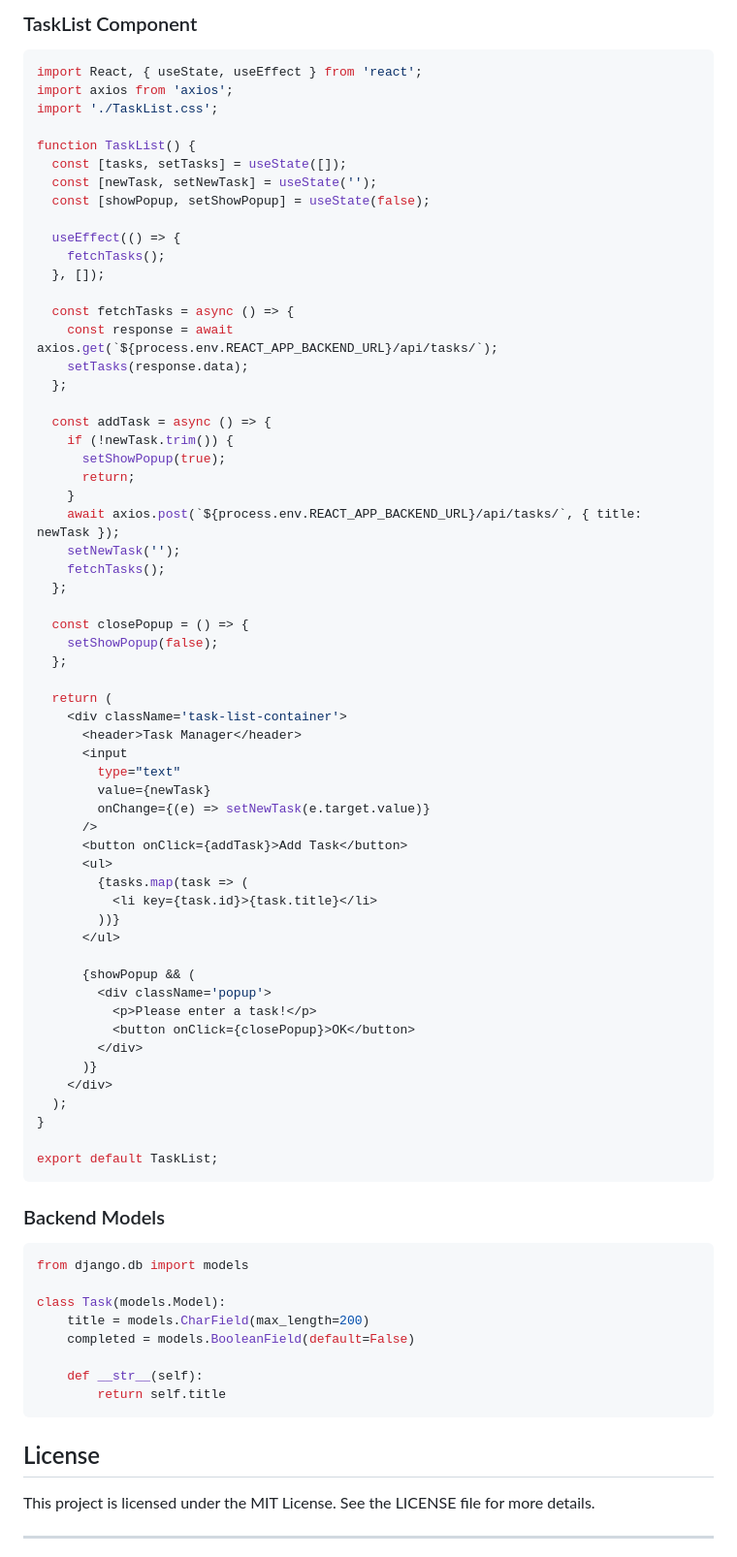
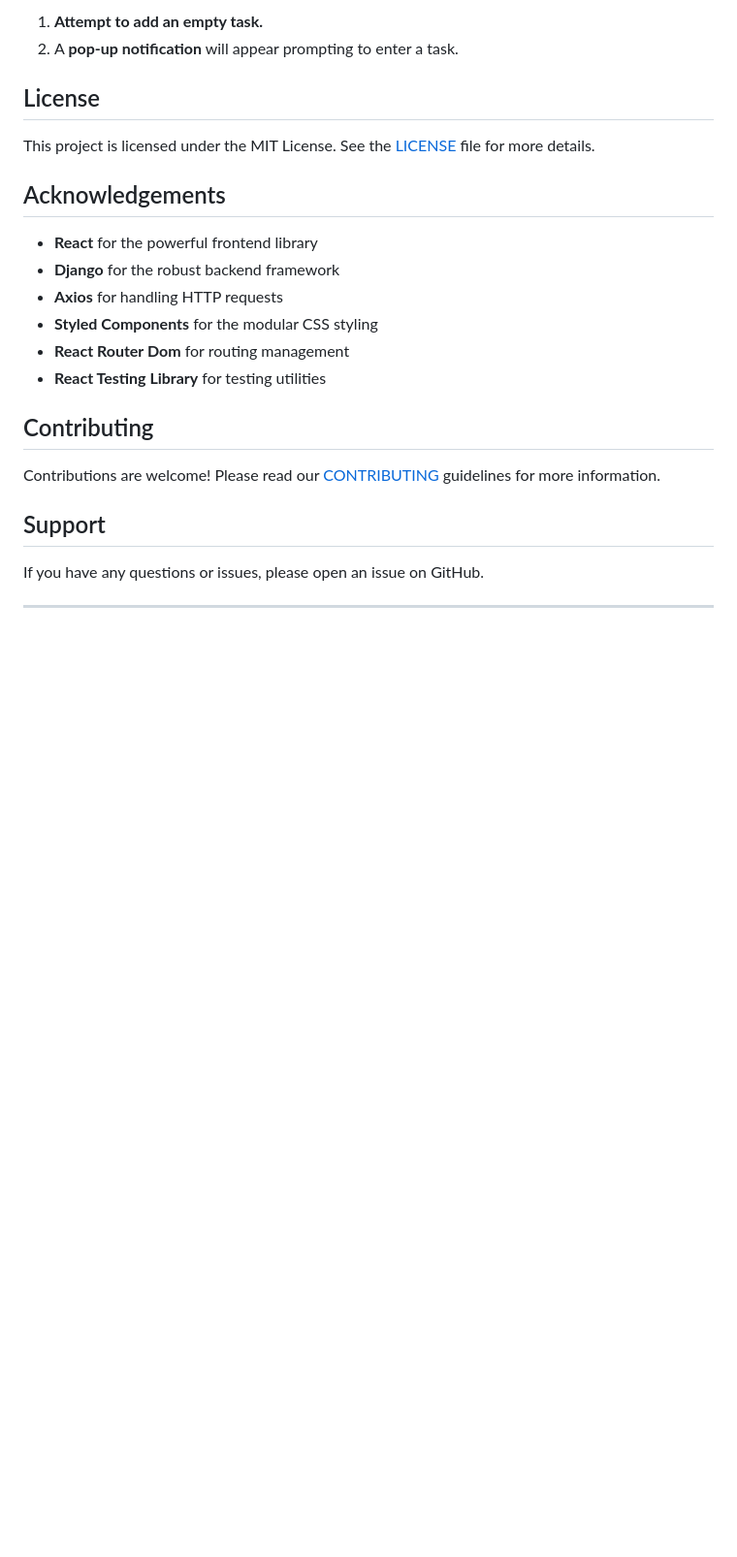
Before and after one commit to mananrg/ReactDjangoCloudProject, a Markdown page: README.md, the part around one of its changes. Shown at 97% size. Drawn GitHub-style; blank space fills up the shorter version.

Commit message:
Update README.md for markdown

````diff
--- a/README.md
+++ b/README.md
@@ -125,83 +102,27 @@ export default App;
 
-### TaskList Component
-
-```jsx
-import React, { useState, useEffect } from 'react';
-import axios from 'axios';
-import './TaskList.css';
-
-function TaskList() {
-  const [tasks, setTasks] = useState([]);
-  const [newTask, setNewTask] = useState('');
-  const [showPopup, setShowPopup] = useState(false);
-
-  useEffect(() => {
-    fetchTasks();
-  }, []);
-
-  const fetchTasks = async () => {
-    const response = await axios.get(`${process.env.REACT_APP_BACKEND_URL}/api/tasks/`);
-    setTasks(response.data);
-  };
-
-  const addTask = async () => {
-    if (!newTask.trim()) {
-      setShowPopup(true);
-      return;
-    }
-    await axios.post(`${process.env.REACT_APP_BACKEND_URL}/api/tasks/`, { title: newTask });
-    setNewTask('');
-    fetchTasks();
-  };
-
-  const closePopup = () => {
-    setShowPopup(false);
-  };
-
-  return (
-    <div className='task-list-container'>
-      <header>Task Manager</header>
-      <input
-        type="text"
-        value={newTask}
-        onChange={(e) => setNewTask(e.target.value)}
-      />
-      <button onClick={addTask}>Add Task</button>
-      <ul>
-        {tasks.map(task => (
-          <li key={task.id}>{task.title}</li>
-        ))}
-      </ul>
-
-      {showPopup && (
-        <div className='popup'>
-          <p>Please enter a task!</p>
-          <button onClick={closePopup}>OK</button>
-        </div>
-      )}
-    </div>
-  );
-}
-
-export default TaskList;
-```
-
-### Backend Models
-
-```python
-from django.db import models
-
-class Task(models.Model):
-    title = models.CharField(max_length=200)
-    completed = models.BooleanField(default=False)
-
-    def __str__(self):
-        return self.title
-```
+1. **Attempt to add an empty task.**
+2. A **pop-up notification** will appear prompting to enter a task.
 
 ## License
 
-This project is licensed under the MIT License. See the LICENSE file for more details.
+This project is licensed under the MIT License. See the [LICENSE](LICENSE) file for more details.
+
+## Acknowledgements
+
+- **React** for the powerful frontend library
+- **Django** for the robust backend framework
+- **Axios** for handling HTTP requests
+- **Styled Components** for the modular CSS styling
+- **React Router Dom** for routing management
+- **React Testing Library** for testing utilities
+
+## Contributing
+
+Contributions are welcome! Please read our [CONTRIBUTING](CONTRIBUTING.md) guidelines for more information.
+
+## Support
+
+If you have any questions or issues, please open an issue on GitHub.
 
 ---
 
````
Also changed, not shown: other parts of README.md (+197 -91 lines).
